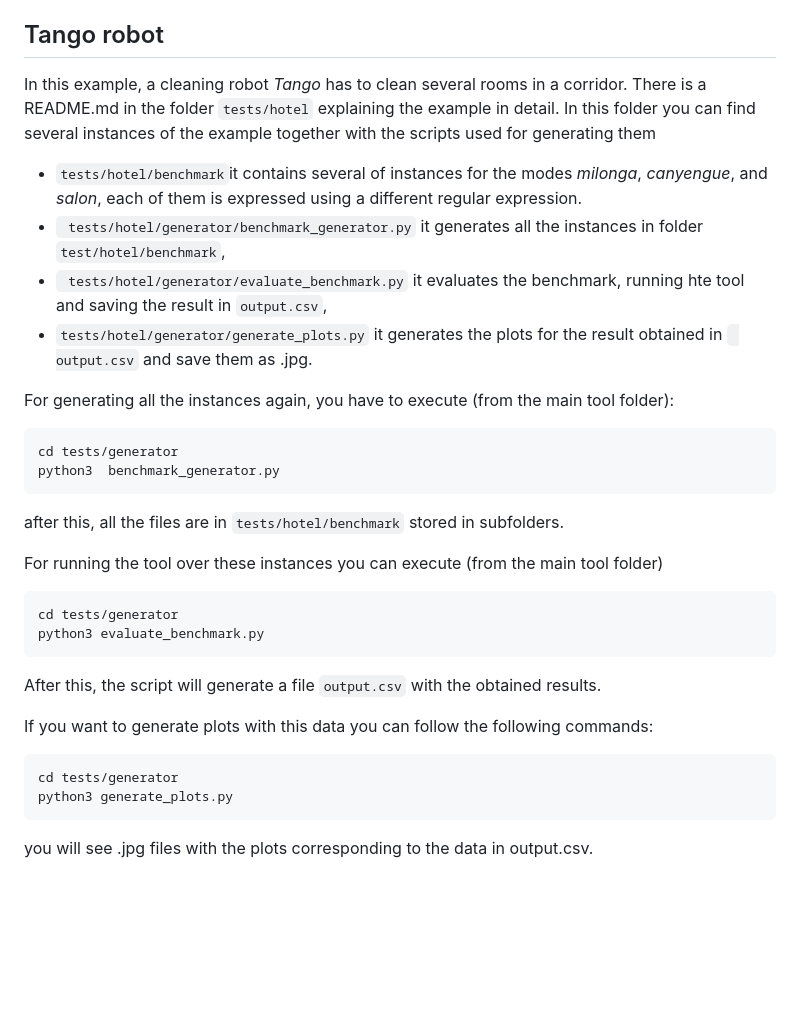
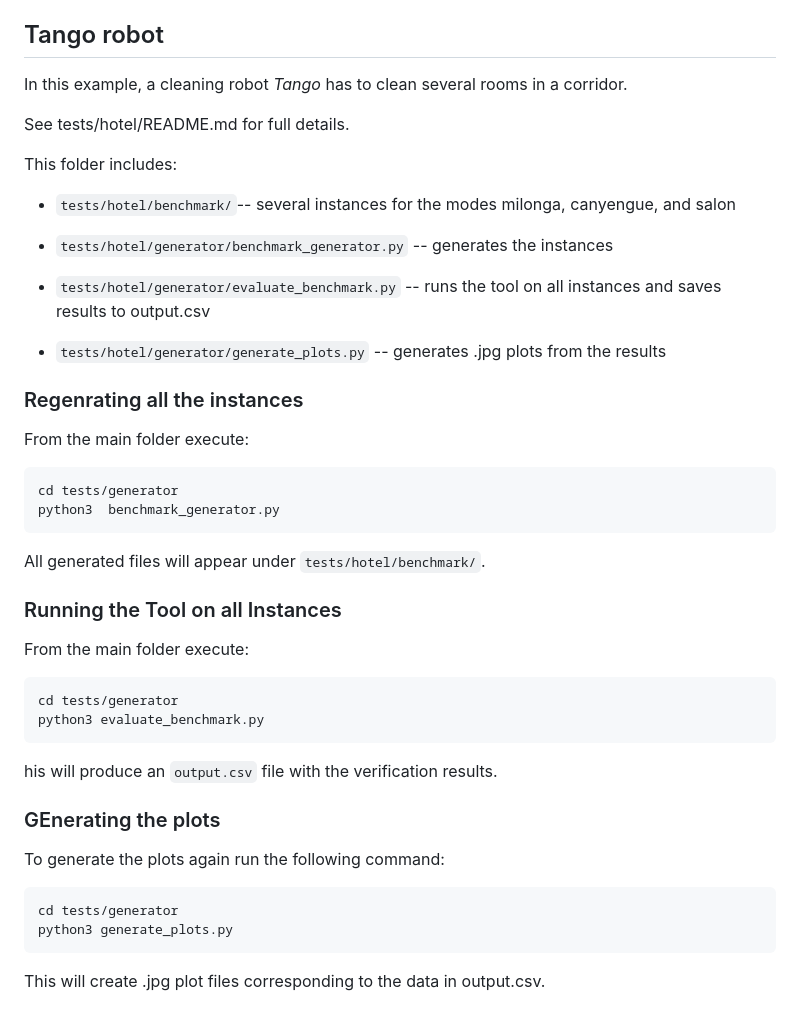
Before and after one commit to pablofcastro/AKR, a Markdown page: README.md, the part around the change printed below. Drawn GitHub-style; blank space fills up the shorter version.

````diff
--- a/README.md
+++ b/README.md
@@ -147,36 +164,48 @@
 
 ## Tango robot
 
-In this example, a cleaning robot *Tango*  has to clean several rooms in a corridor. There is a README.md in
-the folder ```tests/hotel``` explaining the example in detail. In this folder you can find several instances of the example together with the scripts used for generating them
+In this example, a cleaning robot *Tango*  has to clean several rooms in a corridor.
 
-* ```tests/hotel/benchmark```it contains several of instances for the modes *milonga*, *canyengue*, and *salon*, each of them is expressed using a different regular expression.
-* ``` tests/hotel/generator/benchmark_generator.py``` it generates all the instances in folder ```test/hotel/benchmark```,
-* ``` tests/hotel/generator/evaluate_benchmark.py``` it evaluates the benchmark, running hte tool and saving the result in ```output.csv```,
-* ``` tests/hotel/generator/generate_plots.py ``` it generates the plots for the result obtained in ``` output.csv``` and save them as .jpg.
+See tests/hotel/README.md for full details.
 
-For generating all the instances again, you have to execute (from the main tool folder):
+
+This folder includes:
+
+* `tests/hotel/benchmark/`-- several instances for the modes milonga, canyengue, and salon
+
+* `tests/hotel/generator/benchmark_generator.py` -- generates the instances
+
+* `tests/hotel/generator/evaluate_benchmark.py` -- runs the tool on all instances and saves results to output.csv
+
+* `tests/hotel/generator/generate_plots.py` -- generates .jpg plots from the results
+
+### Regenrating all the instances
+
+From the main folder execute:
 
 ```
 cd tests/generator
 python3  benchmark_generator.py
 ```
 
-after this, all the files are in ```tests/hotel/benchmark``` stored in subfolders.
+All generated files will appear under `tests/hotel/benchmark/`.
 
-For running the tool over these instances you can execute (from the main tool folder)
+### Running the Tool on all Instances
+From the main folder execute:
 
 ```
 cd tests/generator
 python3 evaluate_benchmark.py
 ```
 
-After this, the script will generate a file ```output.csv``` with the obtained results.
+his will produce an `output.csv` file with the verification results.
 
-If you want to generate plots with this data you can follow the following commands:
+### GEnerating the plots
+
+To generate the plots again run the following command:
 ```
 cd tests/generator
 python3 generate_plots.py
 ```
 
-you will see .jpg files with the plots corresponding to the data in output.csv.
+This will create .jpg plot files corresponding to the data in output.csv.
````
Also changed, not shown: other parts of README.md (+36 -19 lines).
